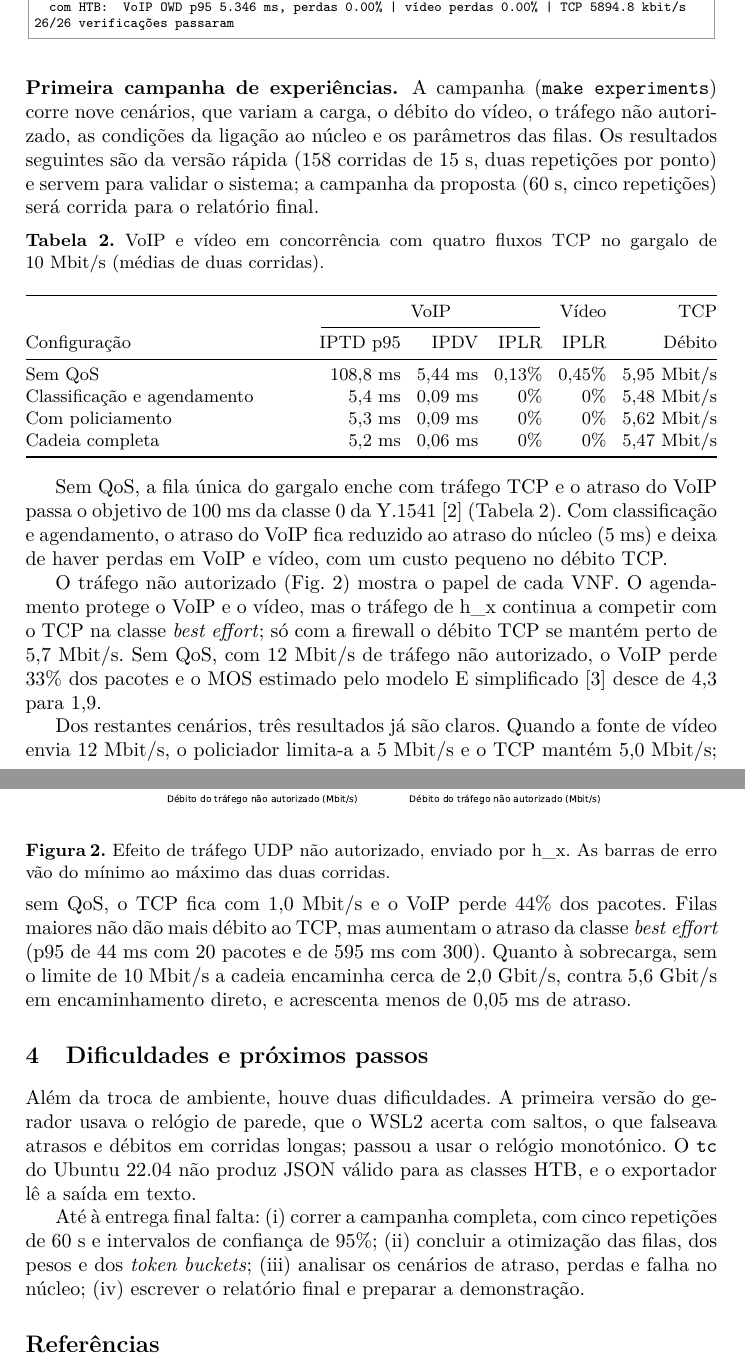
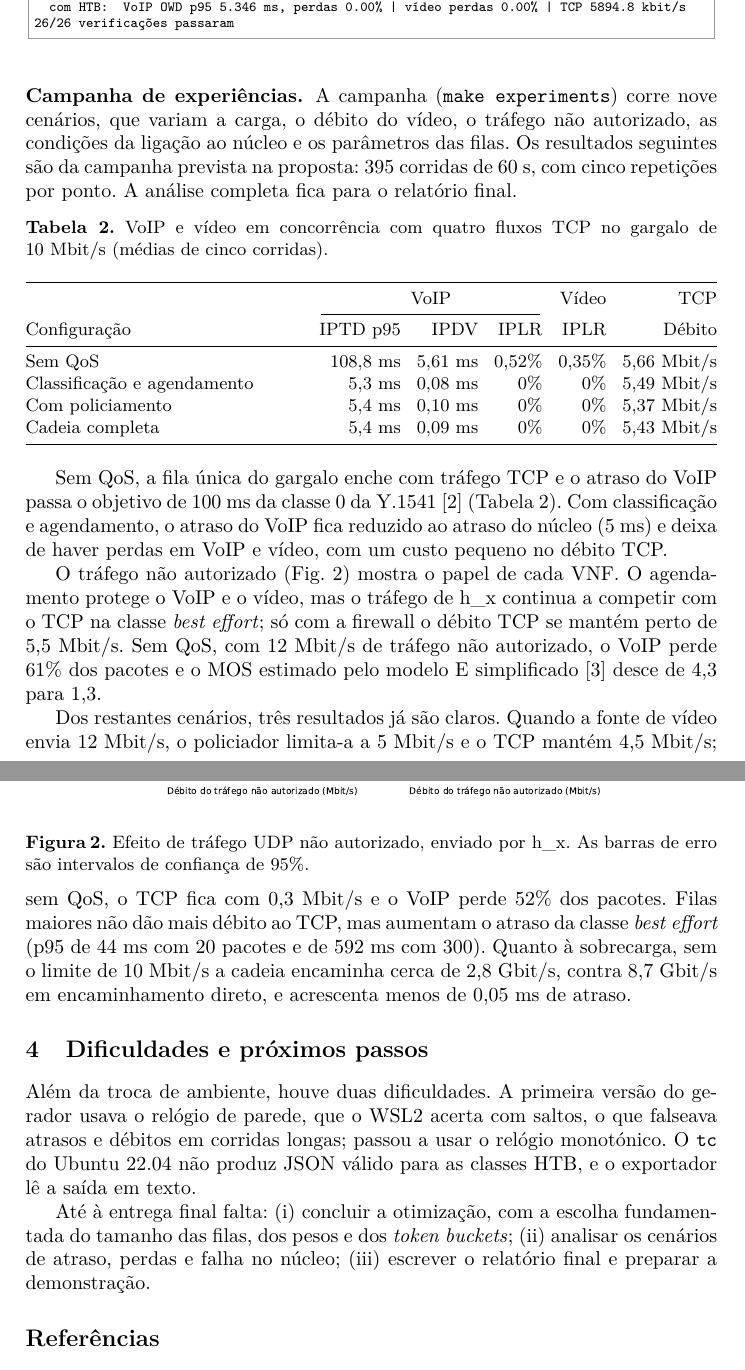
Before and after one commit to Daydream127/Qosi, a LaTeX paper (docs/progresso/progresso.tex): two parts of pages 4 and 5 of 5, joined at a grey line, cut so that both start at the same text. Compiled offline with pdfLaTeX.

Commit message:
Relatório de progresso com os resultados da campanha completa
Tabela, figura e números do texto passam a ser os de results/full
(395 corridas de 60 s, cinco repetições, intervalos de confiança de 95%).

```diff
--- a/docs/progresso/progresso.tex
+++ b/docs/progresso/progresso.tex
@@ -24,7 +24,7 @@
 \DefineVerbatimEnvironment{code}{Verbatim}{fontsize=\scriptsize, frame=single,
   framesep=3pt, samepage=true,
   listparameters={\setlength{\topsep}{4pt}\setlength{\partopsep}{0pt}}, rulecolor=\color{black!40}, xleftmargin=1pt, xrightmargin=1pt}
-\graphicspath{{../../results/quick/figures/}{figuras/}}
+\graphicspath{{../../results/full/figures/}{figuras/}}
 
 \begin{document}
 
@@ -196,17 +196,16 @@ $ sudo make test
 26/26 verificações passaram
 \end{code}
 
-\subsubsection{Primeira campanha de experiências.}
+\subsubsection{Campanha de experiências.}
 A campanha (\texttt{make experiments}) corre nove cenários, que variam a carga, o
 débito do vídeo, o tráfego não autorizado, as condições da ligação ao núcleo e os
-parâmetros das filas. Os resultados seguintes
-são da versão rápida (158~corridas de 15~s, duas repetições por ponto) e servem para
-validar o sistema; a campanha da proposta (60~s, cinco repetições) será corrida para o
+parâmetros das filas. Os resultados seguintes são da campanha prevista na proposta:
+395~corridas de 60~s, com cinco repetições por ponto. A análise completa fica para o
 relatório final.
 
 \begin{table}[!ht]
 \caption{VoIP e vídeo em concorrência com quatro fluxos TCP no gargalo de 10~Mbit/s
-(médias de duas corridas).}
+(médias de cinco corridas).}
 \label{tab:carga}
 \centering
 \footnotesize
@@ -216,10 +215,10 @@ relatório final.
 \cmidrule(lr){2-4}
 Configuração & IPTD p95 & IPDV & IPLR & IPLR & Débito \\
 \midrule
-Sem QoS & 108,8 ms & 5,44 ms & 0,13\% & 0,45\% & 5,95 Mbit/s \\
-Classificação e agendamento & 5,4 ms & 0,09 ms & 0\% & 0\% & 5,48 Mbit/s \\
-Com policiamento & 5,3 ms & 0,09 ms & 0\% & 0\% & 5,62 Mbit/s \\
-Cadeia completa & 5,2 ms & 0,06 ms & 0\% & 0\% & 5,47 Mbit/s \\
+Sem QoS & 108,8 ms & 5,61 ms & 0,52\% & 0,35\% & 5,66 Mbit/s \\
+Classificação e agendamento & 5,3 ms & 0,08 ms & 0\% & 0\% & 5,49 Mbit/s \\
+Com policiamento & 5,4 ms & 0,10 ms & 0\% & 0\% & 5,37 Mbit/s \\
+Cadeia completa & 5,4 ms & 0,09 ms & 0\% & 0\% & 5,43 Mbit/s \\
 \bottomrule
 \end{tabularx}
 \end{table}
@@ -232,23 +231,23 @@ perdas em VoIP e vídeo, com um custo pequeno no débito TCP.
 \begin{figure}[!ht]
 \centering
 \includegraphics[width=0.72\textwidth]{flood.pdf}
-\caption{Efeito de tráfego UDP não autorizado, enviado por h\_x. As barras de erro vão
-do mínimo ao máximo das duas corridas.}
+\caption{Efeito de tráfego UDP não autorizado, enviado por h\_x. As barras de erro são
+intervalos de confiança de 95\%.}
 \label{fig:flood}
 \end{figure}
 
 O tráfego não autorizado (Fig.~\ref{fig:flood}) mostra o papel de cada VNF. O
 agendamento protege o VoIP e o vídeo, mas o tráfego de h\_x continua a competir com o
 TCP na classe \emph{best effort}; só com a firewall o débito TCP se mantém perto de
-5,7~Mbit/s. Sem QoS, com 12~Mbit/s de tráfego não autorizado, o VoIP perde 33\% dos
-pacotes e o MOS estimado pelo modelo~E simplificado~\cite{cole} desce de 4,3 para 1,9.
+5,5~Mbit/s. Sem QoS, com 12~Mbit/s de tráfego não autorizado, o VoIP perde 61\% dos
+pacotes e o MOS estimado pelo modelo~E simplificado~\cite{cole} desce de 4,3 para 1,3.
 
 Dos restantes cenários, três resultados já são claros. Quando a fonte de vídeo envia
-12~Mbit/s, o policiador limita-a a 5~Mbit/s e o TCP mantém 5,0~Mbit/s; sem QoS, o TCP
-fica com 1,0~Mbit/s e o VoIP perde 44\% dos pacotes. Filas maiores não dão mais débito
+12~Mbit/s, o policiador limita-a a 5~Mbit/s e o TCP mantém 4,5~Mbit/s; sem QoS, o TCP
+fica com 0,3~Mbit/s e o VoIP perde 52\% dos pacotes. Filas maiores não dão mais débito
 ao TCP, mas aumentam o atraso da classe \emph{best effort} (p95 de 44~ms com 20~pacotes
-e de 595~ms com 300). Quanto à sobrecarga, sem o limite de 10~Mbit/s a cadeia encaminha
-cerca de 2,0~Gbit/s, contra 5,6~Gbit/s em encaminhamento direto, e acrescenta menos de
+e de 592~ms com 300). Quanto à sobrecarga, sem o limite de 10~Mbit/s a cadeia encaminha
+cerca de 2,8~Gbit/s, contra 8,7~Gbit/s em encaminhamento direto, e acrescenta menos de
 0,05~ms de atraso.
 
 \section{Dificuldades e próximos passos}
@@ -258,10 +257,10 @@ o relógio de parede, que o WSL2 acerta com saltos, o que falseava atrasos e dé
 corridas longas; passou a usar o relógio monotónico. O \texttt{tc} do Ubuntu~22.04 não
 produz JSON válido para as classes HTB, e o exportador lê a saída em texto.
 
-Até à entrega final falta: (i)~correr a campanha completa, com cinco repetições de
-60~s e intervalos de confiança de 95\%; (ii)~concluir a otimização das filas, dos
-pesos e dos \emph{token buckets}; (iii)~analisar os cenários de atraso, perdas e
-falha no núcleo; (iv)~escrever o relatório final e preparar a demonstração.
+Até à entrega final falta: (i)~concluir a otimização, com a escolha fundamentada
+do tamanho das filas, dos pesos e dos \emph{token buckets}; (ii)~analisar os cenários
+de atraso, perdas e falha no núcleo; (iii)~escrever o relatório final e preparar a
+demonstração.
 
 \begin{thebibliography}{3}
 \bibitem{rfc4594} Babiarz, J., Chan, K., Baker, F.: Configuration Guidelines for DiffServ
```
Also changed, not shown: docs/progresso/progresso.pdf, docs/progresso/progresso.tex (10 more changed lines).
